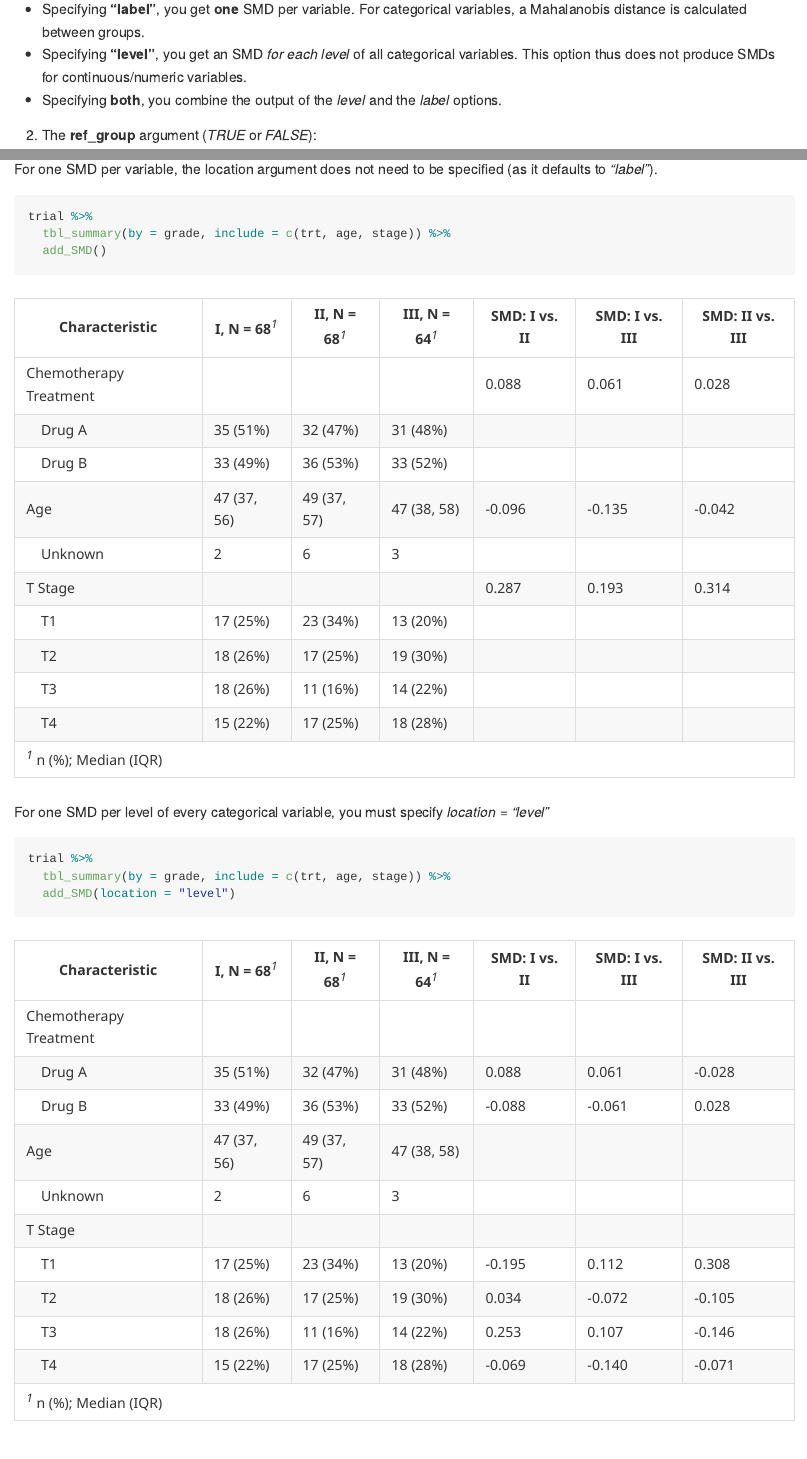
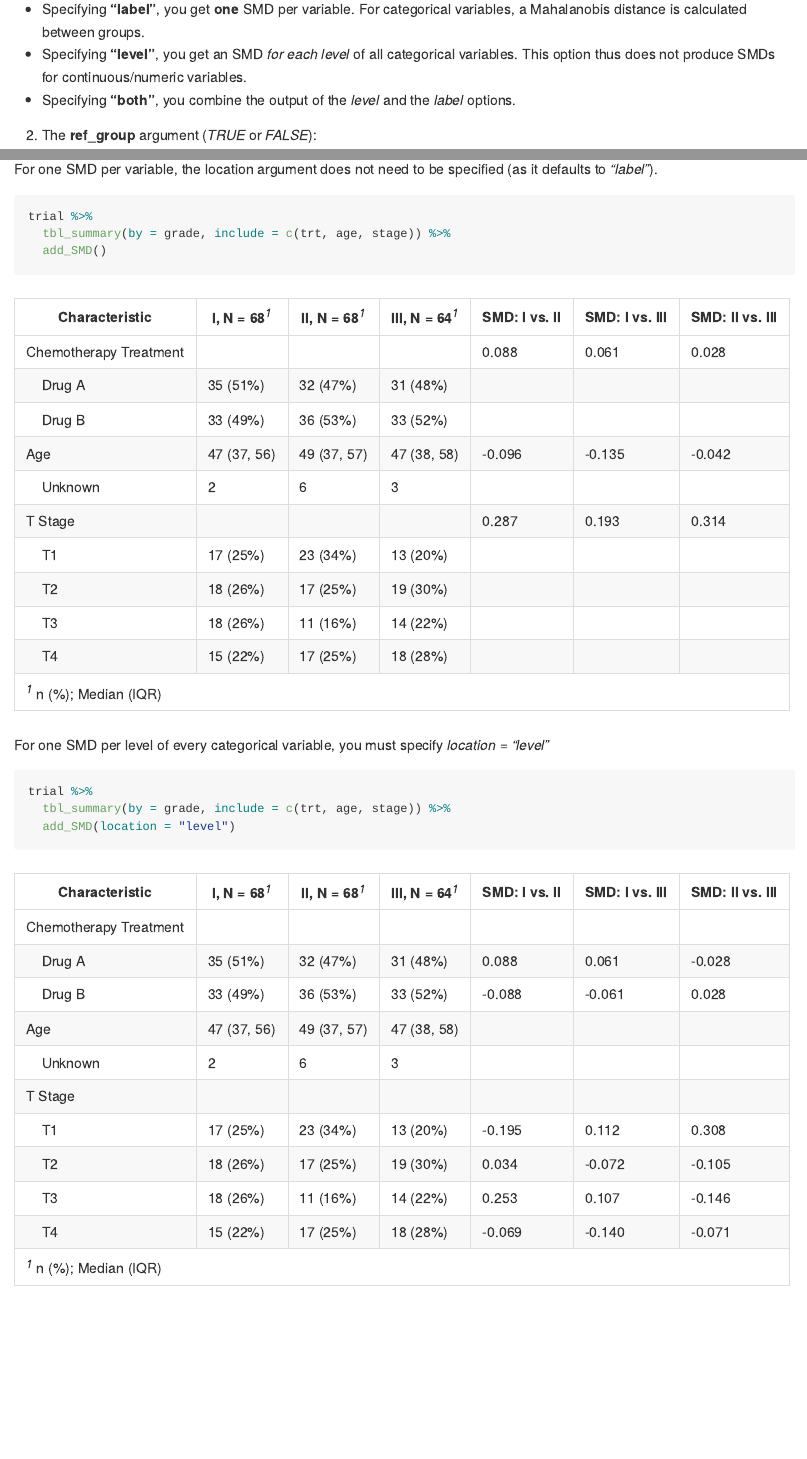
Before and after one commit to zheer-kejlberg/gtsummary-SMDs, an R Markdown document (README.Rmd): the page in a window 1100 px wide, from 2790 px down, and a second part further down, joined at a grey line. The pictures show the output file README.md that the author committed with the source, drawn offline in the style of GitHub; long lines of code are wrapped.

Commit message:
Fixed formatting in README

```diff
--- a/README.Rmd
+++ b/README.Rmd
@@ -136,7 +136,7 @@ This function first cleans the data and then applies the *core_smd_function()* b
 1) The **location** argument (*"label"*, *"level"*, or *"both"*):
 - Specifying **"label"**, you get **one** SMD per variable. For categorical variables, a Mahalanobis distance is calculated between groups.
 - Specifying **"level"**, you get an SMD *for each level* of all categorical variables. This option thus does not produce SMDs for continuous/numeric variables.
-- Specifying **both**, you combine the output of the *level* and the *label* options.
+- Specifying **"both"**, you combine the output of the *level* and the *label* options.
 \
 2) The **ref_group** argument (*TRUE* or *FALSE*):
 - **FALSE**: There is no reference group, and SMDs will be calculated between every possible pair of groups (i.e., groups being defined by the "by" argument in *tbl_summary()* or *tbl_svysummary()*)
```
Also changed, not shown: README.md.
